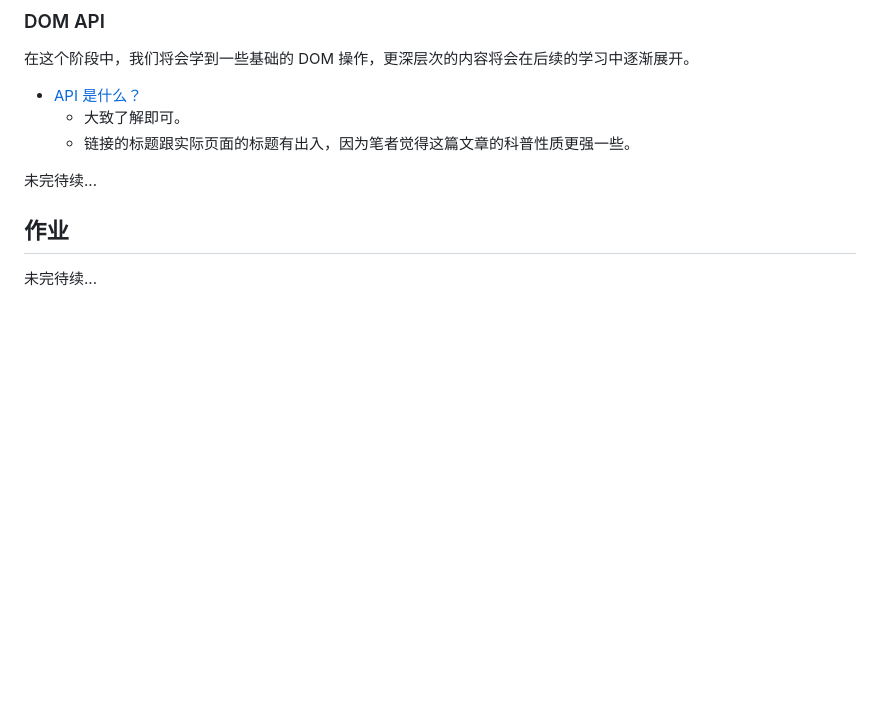
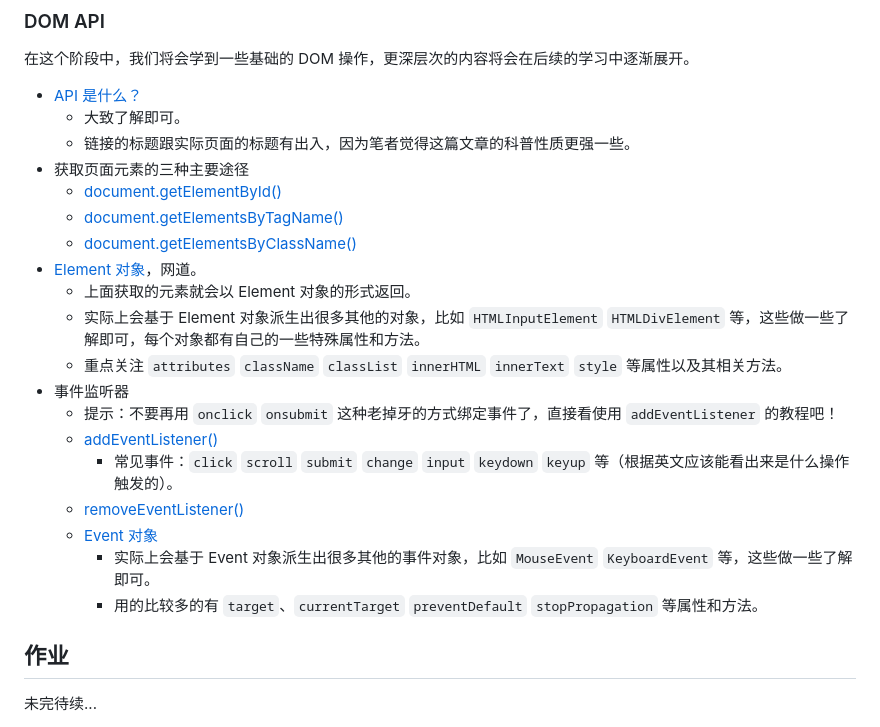
Before and after one commit to west2-online/learn-frontend, a Markdown page: steps/2.md, the part around the change. GitHub-like rendering; blank space fills up the shorter version.

Commit message:
更新「JavaScript 入门与 DOM 基础操作」（未完工）

```diff
--- a/steps/2.md
+++ b/steps/2.md
@@ -59,16 +59,22 @@
 - [API 是什么？](https://developer.mozilla.org/zh-CN/docs/Learn/JavaScript/Client-side_web_APIs/Introduction)
   - 大致了解即可。
   - 链接的标题跟实际页面的标题有出入，因为笔者觉得这篇文章的科普性质更强一些。
-
-未完待续...
-
-<!--
-
-获取页面元素
-监听事件
-修改元素内容属性
-
--->
+- 获取页面元素的三种主要途径
+  - [document.getElementById()](https://developer.mozilla.org/zh-CN/docs/Web/API/Document/getElementById)
+  - [document.getElementsByTagName()](https://developer.mozilla.org/zh-CN/docs/Web/API/Element/getElementsByTagName)
+  - [document.getElementsByClassName()](https://developer.mozilla.org/zh-CN/docs/Web/API/Document/getElementsByClassName)
+- [Element 对象](https://wangdoc.com/javascript/dom/element)，网道。
+  - 上面获取的元素就会以 Element 对象的形式返回。
+  - 实际上会基于 Element 对象派生出很多其他的对象，比如 `HTMLInputElement` `HTMLDivElement` 等，这些做一些了解即可，每个对象都有自己的一些特殊属性和方法。
+  - 重点关注 `attributes` `className` `classList` `innerHTML` `innerText` `style` 等属性以及其相关方法。
+- 事件监听器
+  - 提示：不要再用 `onclick` `onsubmit` 这种老掉牙的方式绑定事件了，直接看使用 `addEventListener` 的教程吧！
+  - [addEventListener()](https://developer.mozilla.org/zh-CN/docs/Web/API/EventTarget/addEventListener)
+    - 常见事件：`click` `scroll` `submit` `change` `input` `keydown` `keyup` 等（根据英文应该能看出来是什么操作触发的）。
+  - [removeEventListener()](https://developer.mozilla.org/zh-CN/docs/Web/API/EventTarget/removeEventListener)
+  - [Event 对象](https://developer.mozilla.org/zh-CN/docs/Web/API/Event)
+    - 实际上会基于 Event 对象派生出很多其他的事件对象，比如 `MouseEvent` `KeyboardEvent` 等，这些做一些了解即可。
+    - 用的比较多的有 `target`、`currentTarget` `preventDefault` `stopPropagation` 等属性和方法。
 
 ## 作业
 
```
